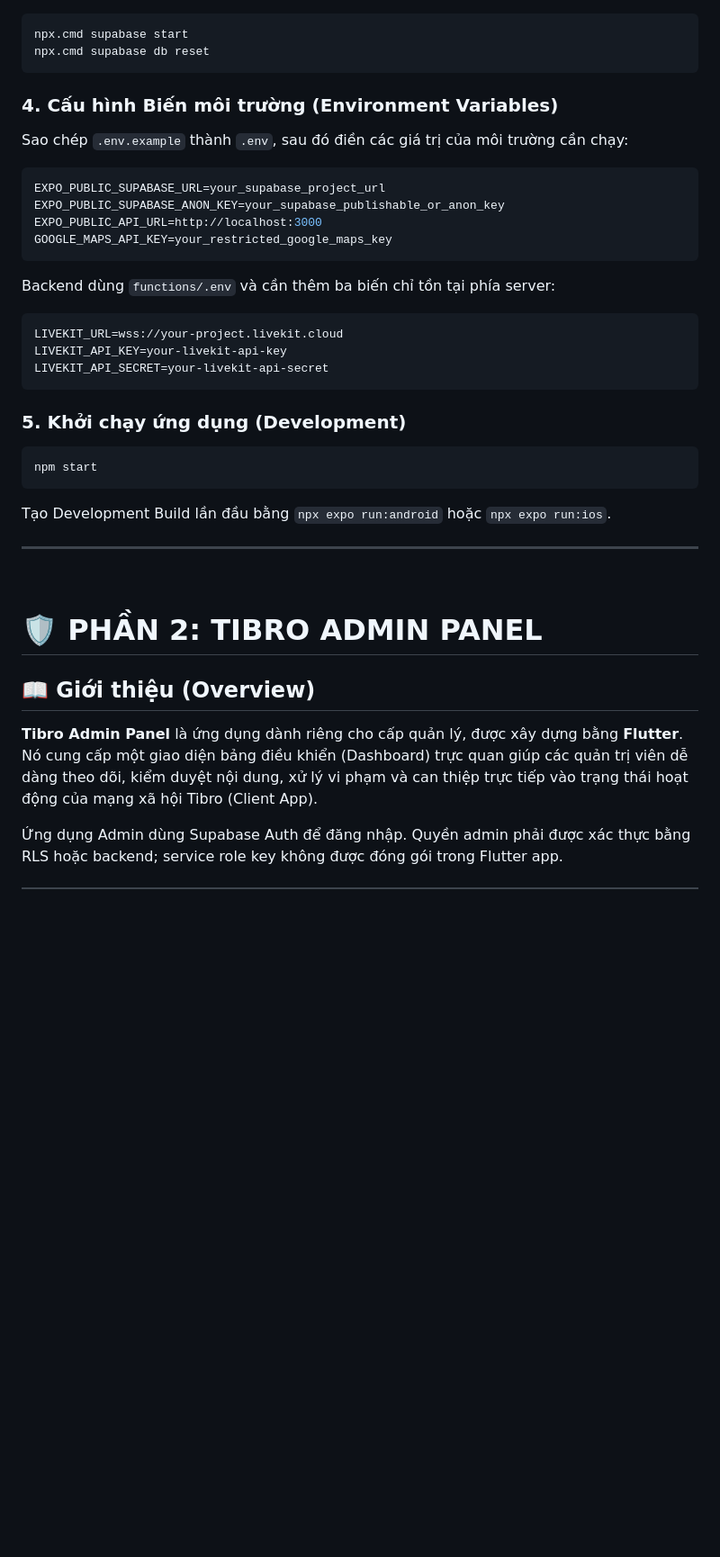
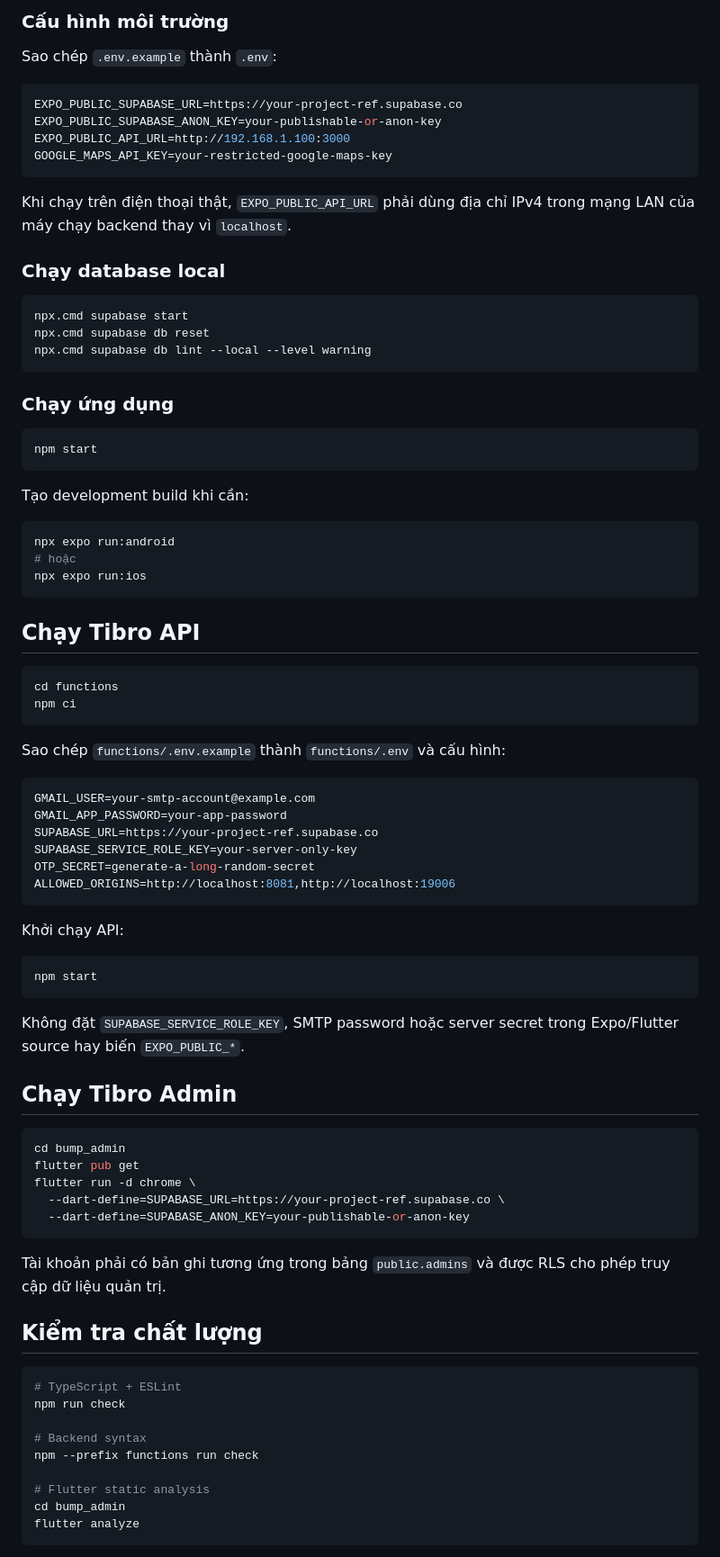
Before and after one commit to HiHonnn/Tibro, a Markdown page: README.md, the part around one of its changes. Shown at 90% size. Drawn GitHub-style; blank space fills up the shorter version.

````diff
--- a/README.md
+++ b/README.md
@@ -110,39 +134,87 @@ npm install
+### Cấu hình môi trường
+
+Sao chép `.env.example` thành `.env`:
+
+```env
+EXPO_PUBLIC_SUPABASE_URL=https://your-project-ref.supabase.co
+EXPO_PUBLIC_SUPABASE_ANON_KEY=your-publishable-or-anon-key
+EXPO_PUBLIC_API_URL=http://192.168.1.100:3000
+GOOGLE_MAPS_API_KEY=your-restricted-google-maps-key
+```
+
+Khi chạy trên điện thoại thật, `EXPO_PUBLIC_API_URL` phải dùng địa chỉ IPv4 trong mạng LAN của máy chạy backend thay vì `localhost`.
+
+### Chạy database local
 
 ```powershell
 npx.cmd supabase start
 npx.cmd supabase db reset
+npx.cmd supabase db lint --local --level warning
 ```
 
-### 4. Cấu hình Biến môi trường (Environment Variables)
-Sao chép `.env.example` thành `.env`, sau đó điền các giá trị của môi trường cần chạy:
-```env
-EXPO_PUBLIC_SUPABASE_URL=your_supabase_project_url
-EXPO_PUBLIC_SUPABASE_ANON_KEY=your_supabase_publishable_or_anon_key
-EXPO_PUBLIC_API_URL=http://localhost:3000
-GOOGLE_MAPS_API_KEY=your_restricted_google_maps_key
-```
+### Chạy ứng dụng
 
-Backend dùng `functions/.env` và cần thêm ba biến chỉ tồn tại phía server:
-
-```env
-LIVEKIT_URL=wss://your-project.livekit.cloud
-LIVEKIT_API_KEY=your-livekit-api-key
-LIVEKIT_API_SECRET=your-livekit-api-secret
-```
-
-### 5. Khởi chạy ứng dụng (Development)
 ```bash
 npm start
 ```
-Tạo Development Build lần đầu bằng `npx expo run:android` hoặc `npx expo run:ios`.
 
----
-<br/>
+Tạo development build khi cần:
 
-# 🛡️ PHẦN 2: TIBRO ADMIN PANEL
+```bash
+npx expo run:android
+# hoặc
+npx expo run:ios
+```
 
-## 📖 Giới thiệu (Overview)
+## Chạy Tibro API
 
-**Tibro Admin Panel** là ứng dụng dành riêng cho cấp quản lý, được xây dựng bằng **Flutter**. Nó cung cấp một giao diện bảng điều khiển (Dashboard) trực quan giúp các quản trị viên dễ dàng theo dõi, kiểm duyệt nội dung, xử lý vi phạm và can thiệp trực tiếp vào trạng thái hoạt động của mạng xã hội Tibro (Client App).
+```bash
+cd functions
+npm ci
+```
 
-Ứng dụng Admin dùng Supabase Auth để đăng nhập. Quyền admin phải được xác thực bằng RLS hoặc backend; service role key không được đóng gói trong Flutter app.
+Sao chép `functions/.env.example` thành `functions/.env` và cấu hình:
+
+```env
+GMAIL_USER=your-smtp-account@example.com
+GMAIL_APP_PASSWORD=your-app-password
+SUPABASE_URL=https://your-project-ref.supabase.co
+SUPABASE_SERVICE_ROLE_KEY=your-server-only-key
+OTP_SECRET=generate-a-long-random-secret
+ALLOWED_ORIGINS=http://localhost:8081,http://localhost:19006
+```
+
+Khởi chạy API:
+
+```bash
+npm start
+```
+
+Không đặt `SUPABASE_SERVICE_ROLE_KEY`, SMTP password hoặc server secret trong Expo/Flutter source hay biến `EXPO_PUBLIC_*`.
+
+## Chạy Tibro Admin
+
+```bash
+cd bump_admin
+flutter pub get
+flutter run -d chrome \
+  --dart-define=SUPABASE_URL=https://your-project-ref.supabase.co \
+  --dart-define=SUPABASE_ANON_KEY=your-publishable-or-anon-key
+```
+
+Tài khoản phải có bản ghi tương ứng trong bảng `public.admins` và được RLS cho phép truy cập dữ liệu quản trị.
+
+## Kiểm tra chất lượng
+
+```bash
+# TypeScript + ESLint
+npm run check
+
+# Backend syntax
+npm --prefix functions run check
+
+# Flutter static analysis
+cd bump_admin
+flutter analyze
+```
+
````
Also changed, not shown: other parts of README.md (+121 -163 lines).
